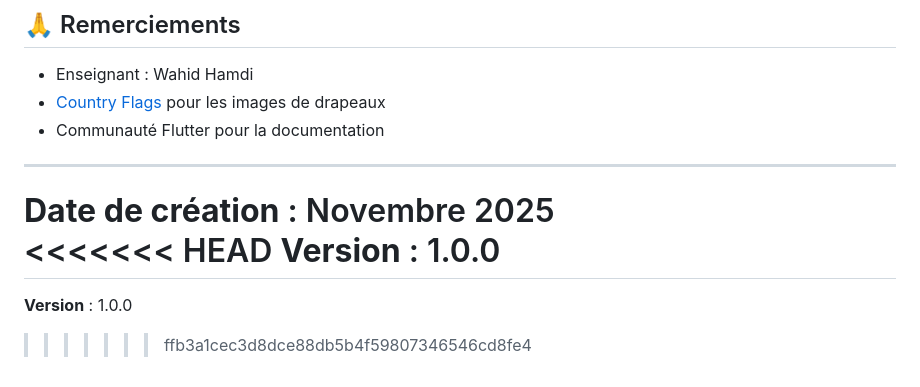
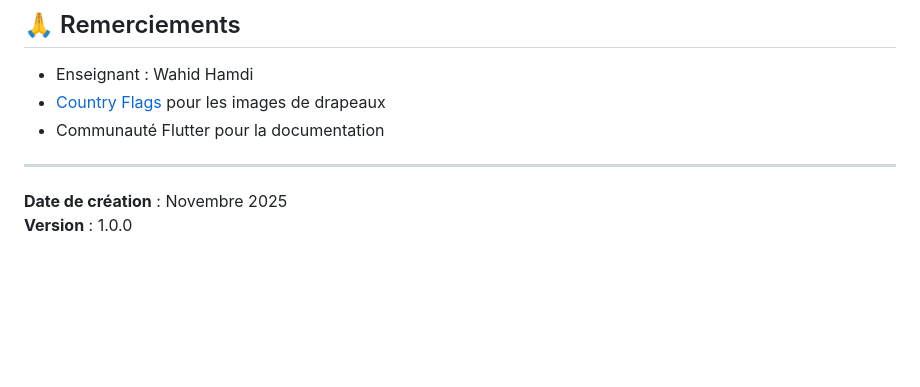
Before and after one commit to sihembarghouda/atlas_geo_sihem, a Markdown page: README.md, the part around one of its changes. Drawn GitHub-style; blank space fills up the shorter version.

```diff
--- a/README.md
+++ b/README.md
@@ -188,8 +201,4 @@ Ce projet est réalisé dans un cadre éducatif.
 ---
 
 **Date de création** : Novembre 2025
-<<<<<<< HEAD
 **Version** : 1.0.0
-=======
-**Version** : 1.0.0
->>>>>>> ffb3a1cec3d8dce88db5b4f59807346546cd8fe4
```
Also changed, not shown: other parts of README.md (+14 -1 lines).
